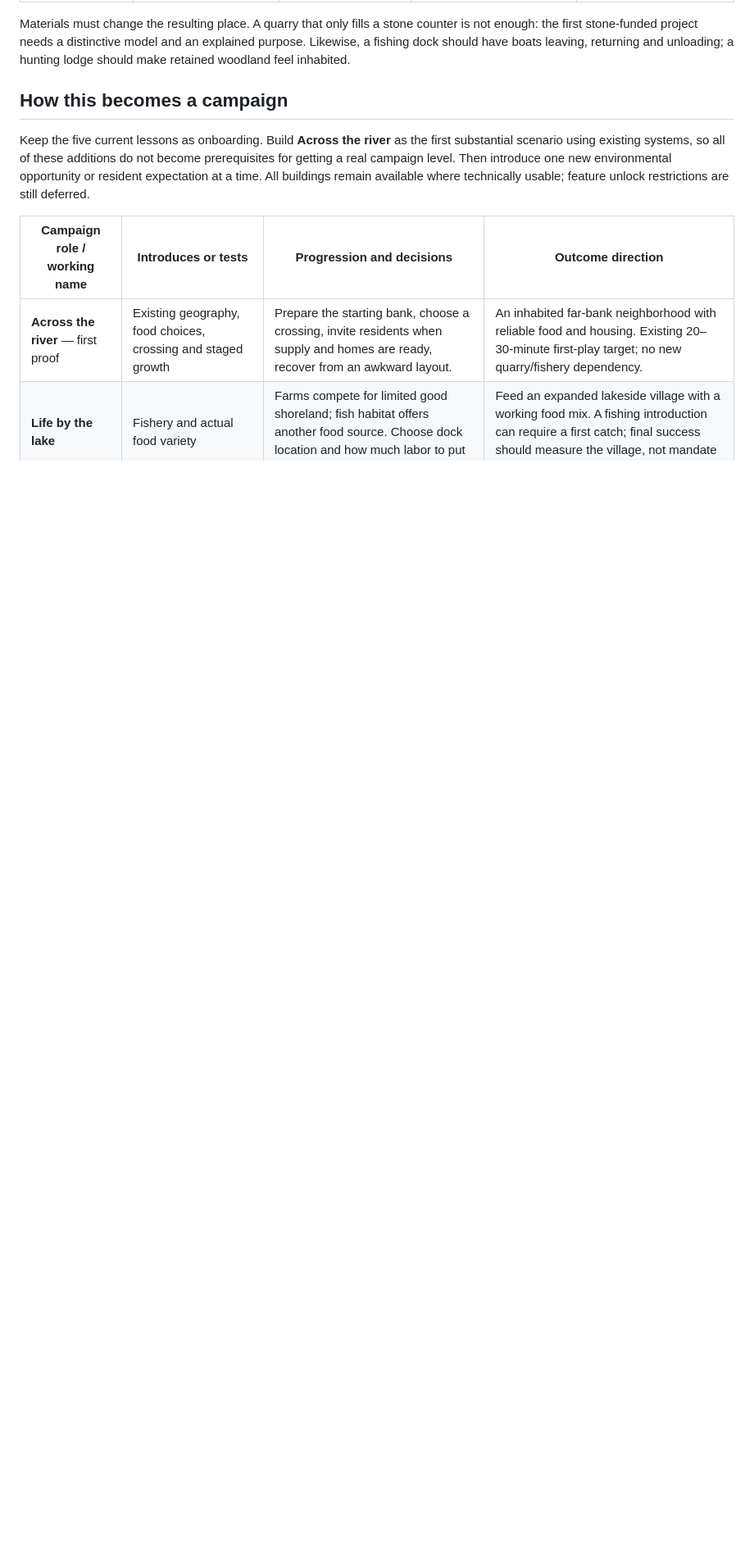
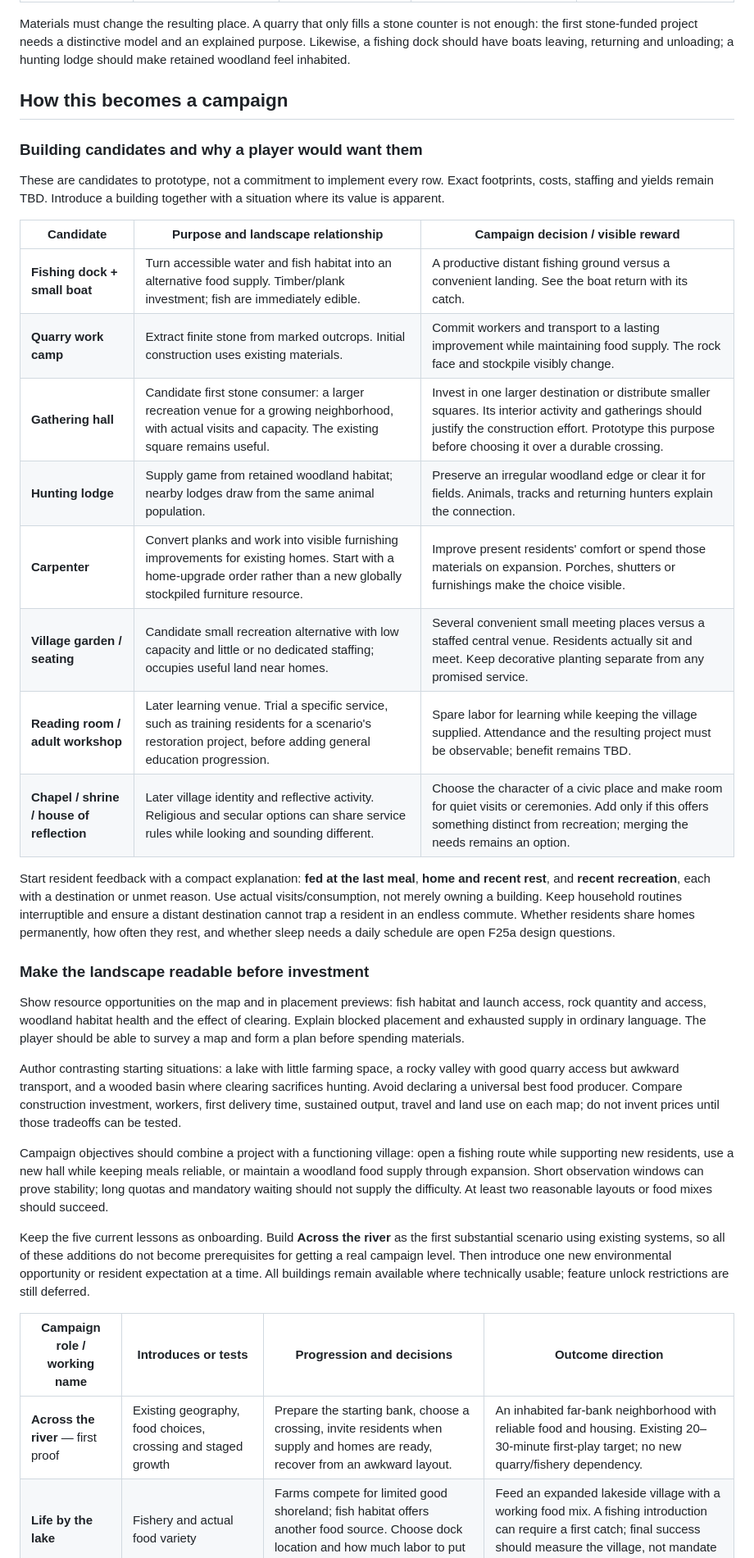
Before and after one commit to simonfl/inlanders, a Markdown page: docs/CAMPAIGN_SYSTEMS.md, the part around the change. Shown at 82% size. GitHub-like rendering; blank space fills up the shorter version.

Commit message:
Expand campaign building candidates and resident needs design

```diff
--- a/docs/CAMPAIGN_SYSTEMS.md
+++ b/docs/CAMPAIGN_SYSTEMS.md
@@ -33,6 +33,31 @@ Materials must change the resulting place. A quarry that only fills a stone coun
 
 ## How this becomes a campaign
 
+### Building candidates and why a player would want them
+
+These are candidates to prototype, not a commitment to implement every row. Exact footprints, costs, staffing and yields remain TBD. Introduce a building together with a situation where its value is apparent.
+
+| Candidate | Purpose and landscape relationship | Campaign decision / visible reward |
+| --- | --- | --- |
+| **Fishing dock + small boat** | Turn accessible water and fish habitat into an alternative food supply. Timber/plank investment; fish are immediately edible. | A productive distant fishing ground versus a convenient landing. See the boat return with its catch. |
+| **Quarry work camp** | Extract finite stone from marked outcrops. Initial construction uses existing materials. | Commit workers and transport to a lasting improvement while maintaining food supply. The rock face and stockpile visibly change. |
+| **Gathering hall** | Candidate first stone consumer: a larger recreation venue for a growing neighborhood, with actual visits and capacity. The existing square remains useful. | Invest in one larger destination or distribute smaller squares. Its interior activity and gatherings should justify the construction effort. Prototype this purpose before choosing it over a durable crossing. |
+| **Hunting lodge** | Supply game from retained woodland habitat; nearby lodges draw from the same animal population. | Preserve an irregular woodland edge or clear it for fields. Animals, tracks and returning hunters explain the connection. |
+| **Carpenter** | Convert planks and work into visible furnishing improvements for existing homes. Start with a home-upgrade order rather than a new globally stockpiled furniture resource. | Improve present residents' comfort or spend those materials on expansion. Porches, shutters or furnishings make the choice visible. |
+| **Village garden / seating** | Candidate small recreation alternative with low capacity and little or no dedicated staffing; occupies useful land near homes. | Several convenient small meeting places versus a staffed central venue. Residents actually sit and meet. Keep decorative planting separate from any promised service. |
+| **Reading room / adult workshop** | Later learning venue. Trial a specific service, such as training residents for a scenario's restoration project, before adding general education progression. | Spare labor for learning while keeping the village supplied. Attendance and the resulting project must be observable; benefit remains TBD. |
+| **Chapel / shrine / house of reflection** | Later village identity and reflective activity. Religious and secular options can share service rules while looking and sounding different. | Choose the character of a civic place and make room for quiet visits or ceremonies. Add only if this offers something distinct from recreation; merging the needs remains an option. |
+
+Start resident feedback with a compact explanation: **fed at the last meal**, **home and recent rest**, and **recent recreation**, each with a destination or unmet reason. Use actual visits/consumption, not merely owning a building. Keep household routines interruptible and ensure a distant destination cannot trap a resident in an endless commute. Whether residents share homes permanently, how often they rest, and whether sleep needs a daily schedule are open F25a design questions.
+
+### Make the landscape readable before investment
+
+Show resource opportunities on the map and in placement previews: fish habitat and launch access, rock quantity and access, woodland habitat health and the effect of clearing. Explain blocked placement and exhausted supply in ordinary language. The player should be able to survey a map and form a plan before spending materials.
+
+Author contrasting starting situations: a lake with little farming space, a rocky valley with good quarry access but awkward transport, and a wooded basin where clearing sacrifices hunting. Avoid declaring a universal best food producer. Compare construction investment, workers, first delivery time, sustained output, travel and land use on each map; do not invent prices until those tradeoffs can be tested.
+
+Campaign objectives should combine a project with a functioning village: open a fishing route while supporting new residents, use a new hall while keeping meals reliable, or maintain a woodland food supply through expansion. Short observation windows can prove stability; long quotas and mandatory waiting should not supply the difficulty. At least two reasonable layouts or food mixes should succeed.
+
 Keep the five current lessons as onboarding. Build **Across the river** as the first substantial scenario using existing systems, so all of these additions do not become prerequisites for getting a real campaign level. Then introduce one new environmental opportunity or resident expectation at a time. All buildings remain available where technically usable; feature unlock restrictions are still deferred.
 
 | Campaign role / working name | Introduces or tests | Progression and decisions | Outcome direction |
```
Also changed, not shown: docs/ROADMAP.md (+2 -0 lines).
